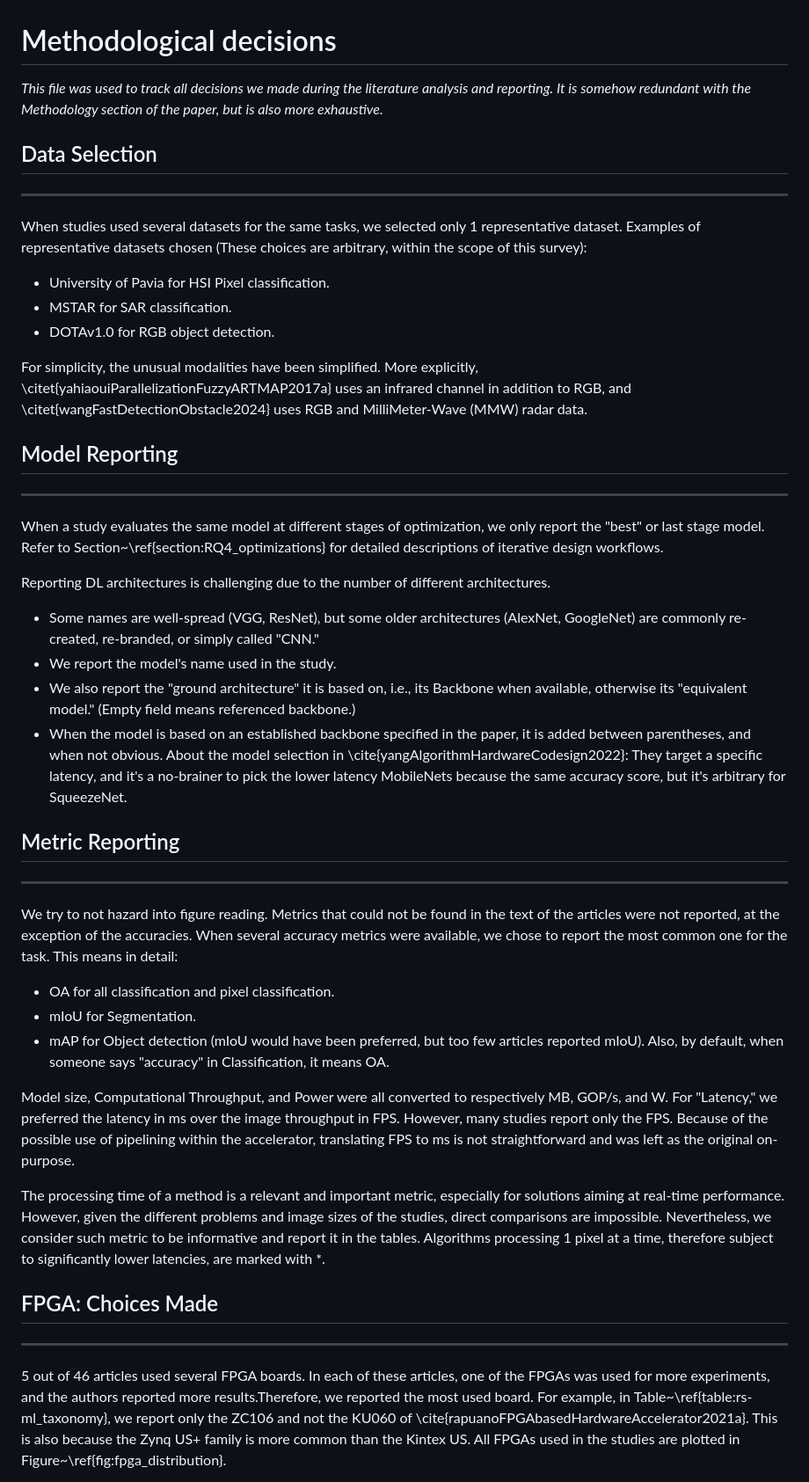
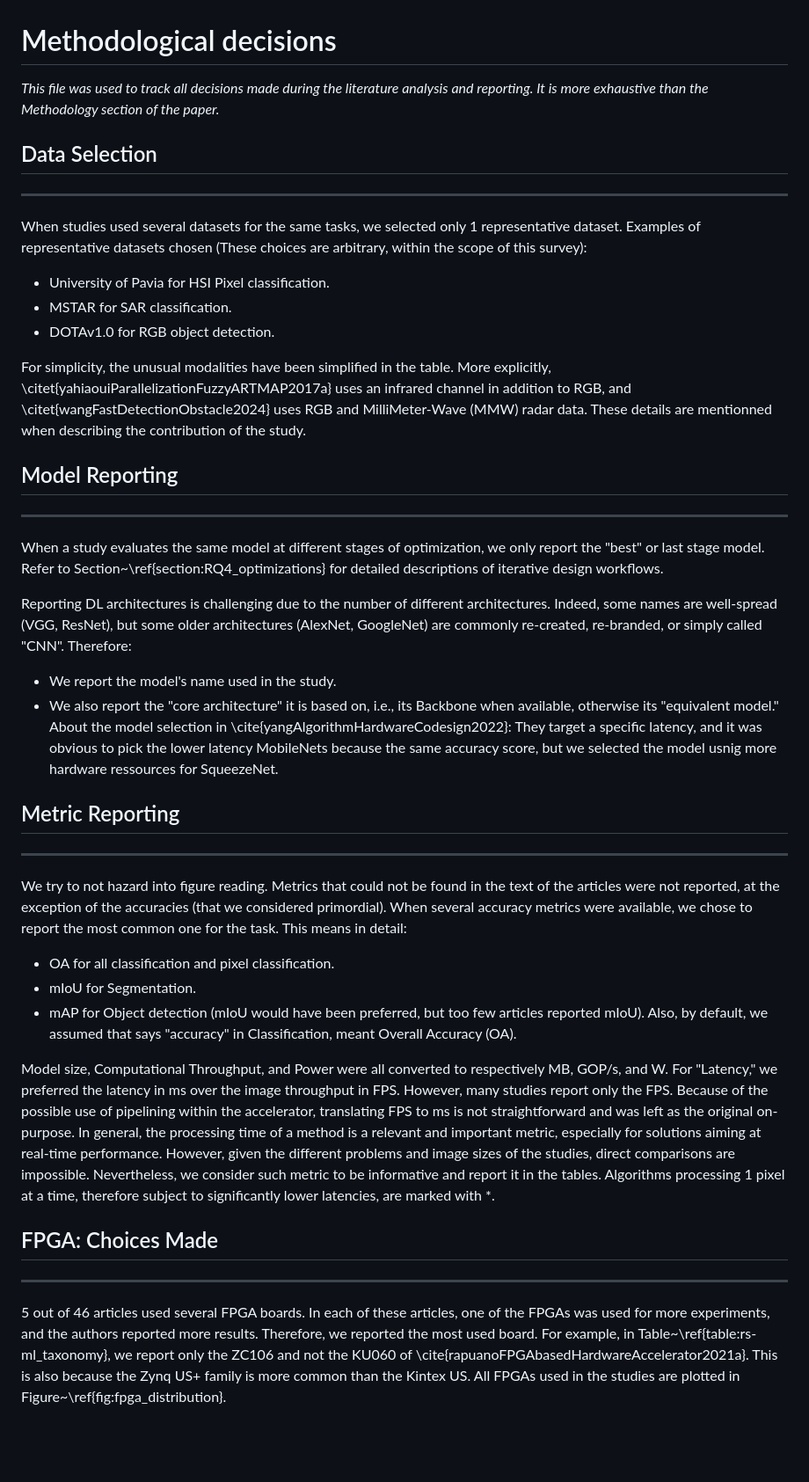
Before and after one commit to CedricLeon/Survey_RS-ML-FPGA, a Markdown page: Methodological_decisions.md, the part around the change. Shown at 88% size. Rendered like a GitHub page; blank space fills up the shorter version.

```diff
--- a/Methodological_decisions.md
+++ b/Methodological_decisions.md
@@ -1,5 +1,5 @@
 # Methodological decisions
-*This file was used to track all decisions we made during the literature analysis and reporting. It is somehow redundant with the Methodology section of the paper, but is also more exhaustive.*
+*This file was used to track all decisions made during the literature analysis and reporting. It is more exhaustive than the Methodology section of the paper.*
 
 ## Data Selection
 ***
@@ -9,33 +9,30 @@ Examples of representative datasets chosen (These choices are arbitrary, within
 - MSTAR for SAR classification.
 - DOTAv1.0 for RGB object detection.
 
-For simplicity, the unusual modalities have been simplified. More explicitly, \citet{yahiaouiParallelizationFuzzyARTMAP2017a} uses an infrared channel in addition to RGB, and \citet{wangFastDetectionObstacle2024} uses RGB and MilliMeter-Wave (MMW) radar data.
+For simplicity, the unusual modalities have been simplified in the table. More explicitly, \citet{yahiaouiParallelizationFuzzyARTMAP2017a} uses an infrared channel in addition to RGB, and \citet{wangFastDetectionObstacle2024} uses RGB and MilliMeter-Wave (MMW) radar data. These details are mentionned when describing the contribution of the study.
 
 ## Model Reporting
 ***
 When a study evaluates the same model at different stages of optimization, we only report the "best" or last stage model. Refer to Section~\ref{section:RQ4_optimizations} for detailed descriptions of iterative design workflows.
 
-Reporting DL architectures is challenging due to the number of different architectures.
-- Some names are well-spread (VGG, ResNet), but some older architectures (AlexNet, GoogleNet) are commonly re-created, re-branded, or simply called "CNN."
+Reporting DL architectures is challenging due to the number of different architectures. Indeed, some names are well-spread (VGG, ResNet), but some older architectures (AlexNet, GoogleNet) are commonly re-created, re-branded, or simply called "CNN". Therefore:
 - We report the model's name used in the study.
-- We also report the "ground architecture" it is based on, i.e., its Backbone when available, otherwise its "equivalent model." (Empty field means referenced backbone.)
-- When the model is based on an established backbone specified in the paper, it is added between parentheses, and when not obvious.
-About the model selection in \cite{yangAlgorithmHardwareCodesign2022}: They target a specific latency, and it's a no-brainer to pick the lower latency MobileNets because the same accuracy score, but it's arbitrary for SqueezeNet.
+- We also report the "core architecture" it is based on, i.e., its Backbone when available, otherwise its "equivalent model."
+About the model selection in \cite{yangAlgorithmHardwareCodesign2022}: They target a specific latency, and it was obvious to pick the lower latency MobileNets because the same accuracy score, but we selected the model usnig more hardware ressources for SqueezeNet.
 
 ## Metric Reporting
 ***
-We try to not hazard into figure reading. Metrics that could not be found in the text of the articles were not reported, at the exception of the accuracies.
+We try to not hazard into figure reading. Metrics that could not be found in the text of the articles were not reported, at the exception of the accuracies (that we considered primordial).
 When several accuracy metrics were available, we chose to report the most common one for the task. This means in detail:
 - OA for all classification and pixel classification.
 - mIoU for Segmentation.
 - mAP for Object detection (mIoU would have been preferred, but too few articles reported mIoU).
-Also, by default, when someone says "accuracy" in Classification, it means OA.
+Also, by default, we assumed that says "accuracy" in Classification, meant Overall Accuracy (OA).
 
 Model size, Computational Throughput, and Power were all converted to respectively MB, GOP/s, and W.
 For "Latency," we preferred the latency in ms over the image throughput in FPS. However, many studies report only the FPS.
 Because of the possible use of pipelining within the accelerator, translating FPS to ms is not straightforward and was left as the original on-purpose.
-
-The processing time of a method is a relevant and important metric, especially for solutions aiming at real-time performance.
+In general, the processing time of a method is a relevant and important metric, especially for solutions aiming at real-time performance.
 However, given the different problems and image sizes of the studies, direct comparisons are impossible.
 Nevertheless, we consider such metric to be informative and report it in the tables.
 Algorithms processing 1 pixel at a time, therefore subject to significantly lower latencies, are marked with *.
@@ -43,7 +40,7 @@ Algorithms processing 1 pixel at a time, therefore subject to significantly lowe
 
 ## FPGA: Choices Made
 ***
-5 out of 46 articles used several FPGA boards. In each of these articles, one of the FPGAs was used for more experiments, and the authors reported more results.Therefore, we reported the most used board.
+5 out of 46 articles used several FPGA boards. In each of these articles, one of the FPGAs was used for more experiments, and the authors reported more results. Therefore, we reported the most used board.
 For example, in Table~\ref{table:rs-ml_taxonomy}, we report only the ZC106 and not the KU060 of \cite{rapuanoFPGAbasedHardwareAccelerator2021a}. This is also because the Zynq US+ family is more common than the Kintex US.
 All FPGAs used in the studies are plotted in Figure~\ref{fig:fpga_distribution}.
 
```
Also changed, not shown: README.md (+16 -18 lines).
